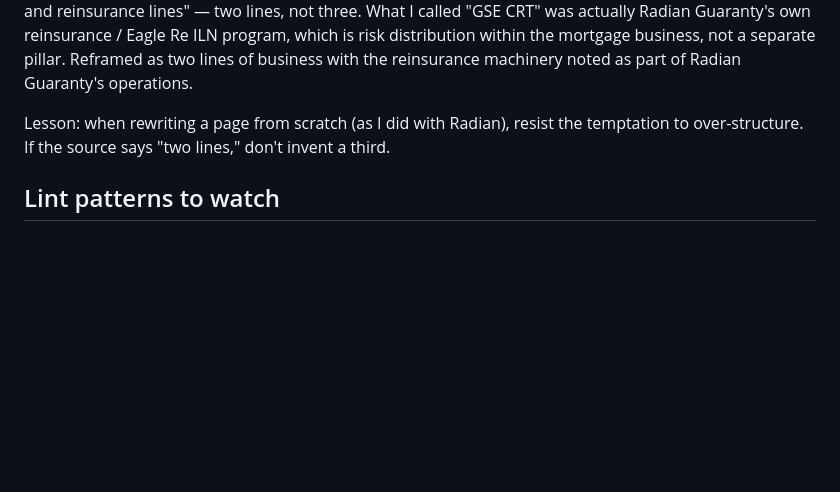
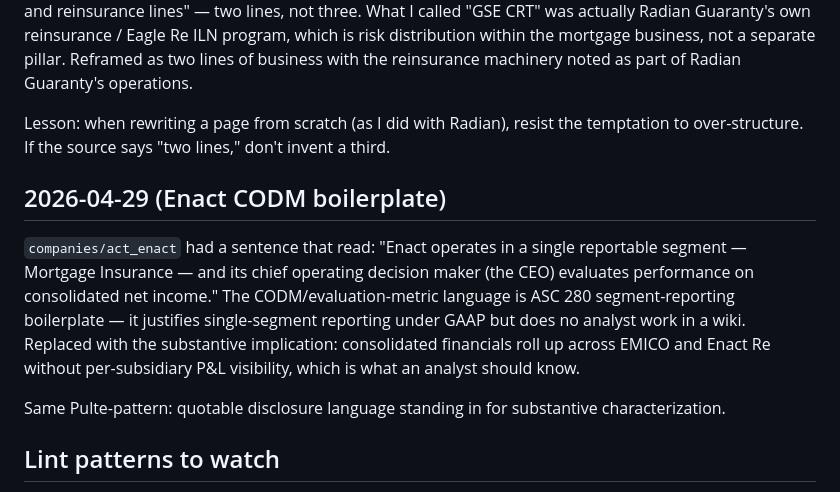
Before and after one commit to AndrewCarr24/mi_bot, a Markdown page: data.mi/wiki/log.md, the part around the change. Drawn GitHub-style; blank space fills up the shorter version.

Commit message:
Wiki: drop CODM/segment-reporting boilerplate from Enact page
companies/act_enact had: "Enact operates in a single reportable
segment — Mortgage Insurance — and its chief operating decision
maker (the CEO) evaluates performance on consolidated net income."
The CODM/evaluation-metric language is ASC 280 segment-reporting
boilerplate that justifies single-segment reporting under GAAP but
does no analyst work. Replaced with the substantive implication:
consolidated financials roll up across EMICO and Enact Re without
per-subsidiary P&L visibility.

Same Pulte-pattern: quotable disclosure language standing in for
substantive characterization.

Co-Authored-By: Claude Opus 4.7 <noreply@anthropic.com>

```diff
--- a/data.mi/wiki/log.md
+++ b/data.mi/wiki/log.md
@@ -395,6 +395,21 @@ Lesson: when rewriting a page from scratch (as I did with Radian),
 resist the temptation to over-structure. If the source says "two
 lines," don't invent a third.
 
+## 2026-04-29 (Enact CODM boilerplate)
+
+`companies/act_enact` had a sentence that read: "Enact operates in
+a single reportable segment — Mortgage Insurance — and its chief
+operating decision maker (the CEO) evaluates performance on
+consolidated net income." The CODM/evaluation-metric language is
+ASC 280 segment-reporting boilerplate — it justifies single-segment
+reporting under GAAP but does no analyst work in a wiki. Replaced
+with the substantive implication: consolidated financials roll up
+across EMICO and Enact Re without per-subsidiary P&L visibility,
+which is what an analyst should know.
+
+Same Pulte-pattern: quotable disclosure language standing in for
+substantive characterization.
+
 ## Lint patterns to watch
 - "Current state" sections that describe the status quo without flagging
   it as either pre- or post- the August 2024 update — anything dated
```
Also changed, not shown: 1 other file.
